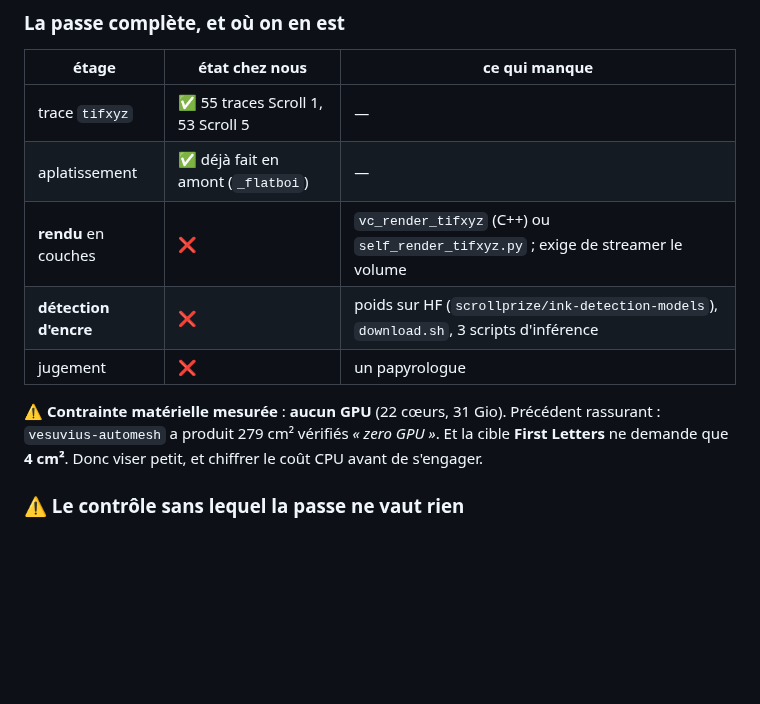
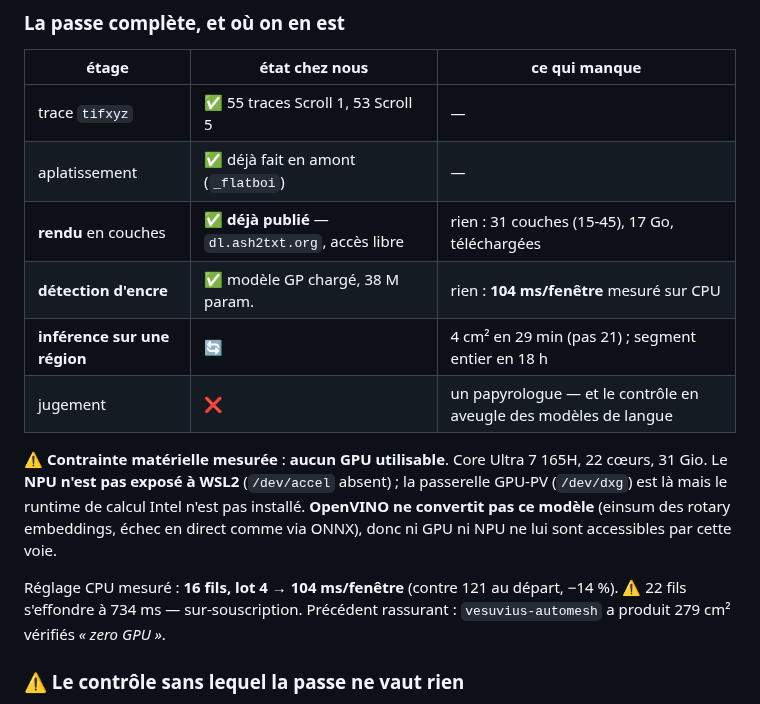
Before and after one commit to MasterLaplace/LplVesuvius, a Markdown page: docs/06_mesures_a_faire.md, the part around the change. Drawn GitHub-style; blank space fills up the shorter version.

Commit message:
docs(vesuvius): pipeline a jour, contrainte materielle mesuree

```diff
--- a/docs/06_mesures_a_faire.md
+++ b/docs/06_mesures_a_faire.md
@@ -65,14 +65,21 @@ complète.
 |---|---|---|
 | trace `tifxyz` | ✅ 55 traces Scroll 1, 53 Scroll 5 | — |
 | aplatissement | ✅ déjà fait en amont (`_flatboi`) | — |
-| **rendu** en couches | ❌ | `vc_render_tifxyz` (C++) ou `self_render_tifxyz.py` ; exige de streamer le volume |
-| **détection d'encre** | ❌ | poids sur HF (`scrollprize/ink-detection-models`), `download.sh`, 3 scripts d'inférence |
-| jugement | ❌ | un papyrologue |
+| **rendu** en couches | ✅ **déjà publié** — `dl.ash2txt.org`, accès libre | rien : 31 couches (15-45), 17 Go, téléchargées |
+| **détection d'encre** | ✅ modèle GP chargé, 38 M param. | rien : **104 ms/fenêtre** mesuré sur CPU |
+| **inférence sur une région** | 🔄 | 4 cm² en 29 min (pas 21) ; segment entier en 18 h |
+| jugement | ❌ | un papyrologue — et le contrôle en aveugle des modèles de langue |
 
-⚠ **Contrainte matérielle mesurée** : **aucun GPU** (22 cœurs, 31 Gio). Précédent
-rassurant : `vesuvius-automesh` a produit 279 cm² vérifiés *« zero GPU »*. Et la
-cible **First Letters** ne demande que **4 cm²**. Donc viser petit, et chiffrer le
-coût CPU avant de s'engager.
+⚠ **Contrainte matérielle mesurée** : **aucun GPU utilisable**. Core Ultra 7 165H,
+22 cœurs, 31 Gio. Le **NPU n'est pas exposé à WSL2** (`/dev/accel` absent) ; la
+passerelle GPU-PV (`/dev/dxg`) est là mais le runtime de calcul Intel n'est pas
+installé. **OpenVINO ne convertit pas ce modèle** (einsum des rotary embeddings,
+échec en direct comme via ONNX), donc ni GPU ni NPU ne lui sont accessibles par
+cette voie.
+
+Réglage CPU mesuré : **16 fils, lot 4 → 104 ms/fenêtre** (contre 121 au départ,
+−14 %). ⚠ 22 fils s'effondre à 734 ms — sur-souscription. Précédent rassurant :
+`vesuvius-automesh` a produit 279 cm² vérifiés *« zero GPU »*.
 
 ### ⚠ Le contrôle sans lequel la passe ne vaut rien
 
```
